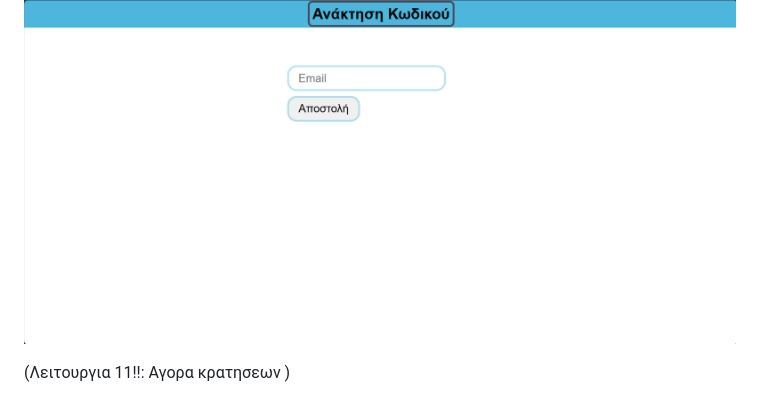
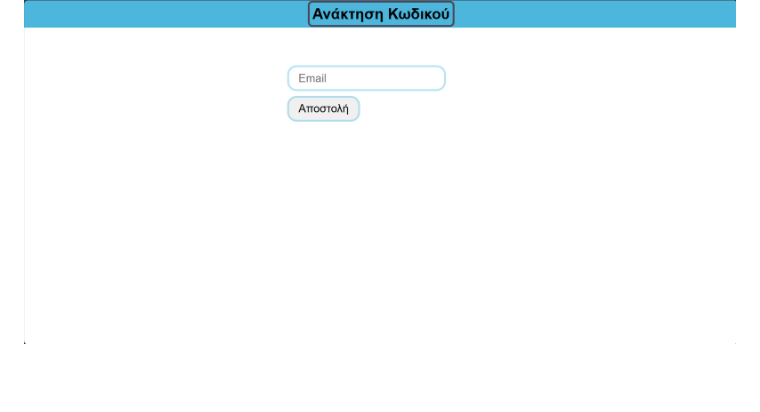
Before and after one commit to irinizampet/gym, a Markdown page: README.md, the part around the change printed below. Drawn GitHub-style; blank space fills up the shorter version.

```diff
--- a/README.md
+++ b/README.md
@@ -80,6 +80,3 @@ Mock-up: ![alt text](image-8.png)
 Εισοδος: Αρχικα ο χρηστης παταει το κουμπι της 'Συνδεσης' και στη συνεχεια το κουμπι 'Ξεχασα τον κωδικο μου'.
 Εξοδος: Εμφανιζεται μια φόρμα δήλωσης για το email του χρηστη και θα αναμενει την αποστολη του νεου κωδικου του.
 Mock-up: ![alt text](image-9.png)
-
-
-(Λειτουργια 11!!: Αγορα κρατησεων )
```
Also changed, not shown: other parts of README.md (+1 -1 lines).
